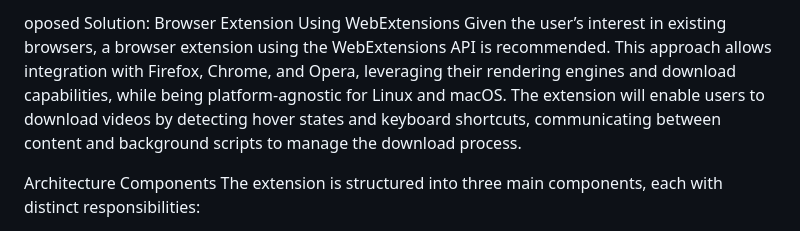
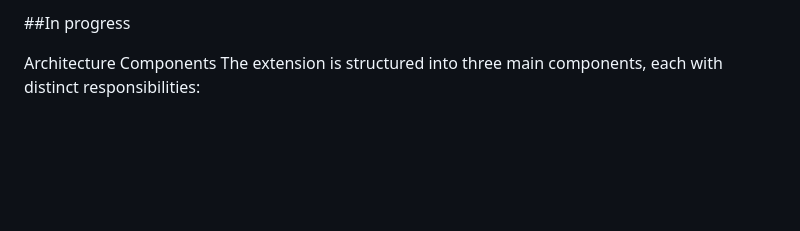
Before and after one commit to elithaxxor/studious-engine, a Markdown page: README.md, the part around the change. Rendered like a GitHub page; blank space fills up the shorter version.

```diff
--- a/README.md
+++ b/README.md
@@ -1,5 +1,4 @@
-oposed Solution: Browser Extension Using WebExtensions
-Given the user’s interest in existing browsers, a browser extension using the WebExtensions API is recommended. This approach allows integration with Firefox, Chrome, and Opera, leveraging their rendering engines and download capabilities, while being platform-agnostic for Linux and macOS. The extension will enable users to download videos by detecting hover states and keyboard shortcuts, communicating between content and background scripts to manage the download process.
+##In progress
 
 Architecture Components
 The extension is structured into three main components, each with distinct responsibilities:
```
